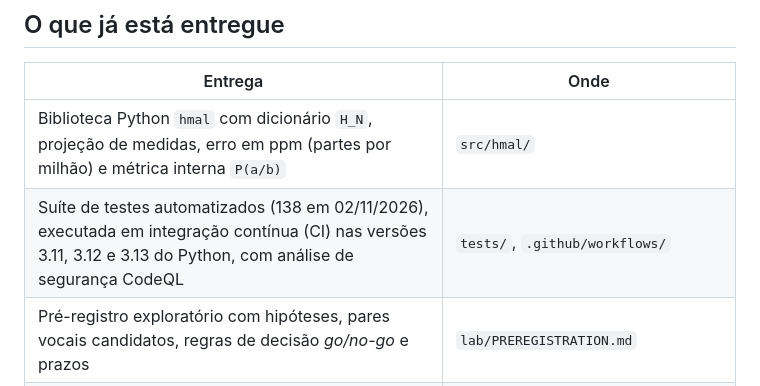
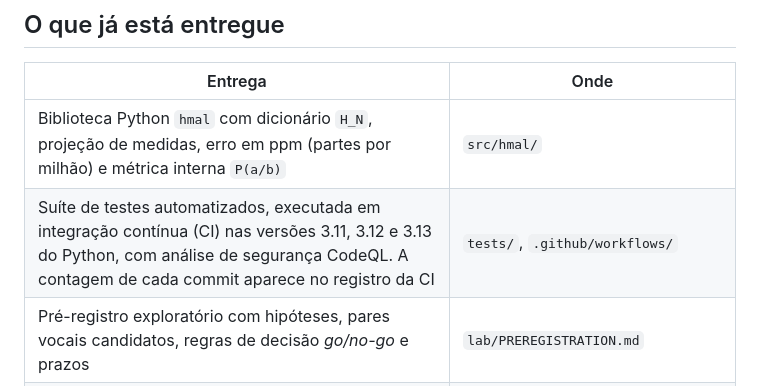
Before and after one commit to Hubstry-DeepTech/hubstry-marine-acoustic-layer, a Markdown page: README.md, the part around the change. GitHub-like rendering.

Commit message:
docs: README sem contagem fixa de testes (revisão da Luna)
A contagem varia entre o main e os PRs abertos; o registro da CI de cada
commit é a fonte.

Generated by Claude

```diff
--- a/README.md
+++ b/README.md
@@ -38,7 +38,7 @@ A pesquisa começa com baleias-azuis, cujas vocalizações são estereotipadas,
 | Entrega | Onde |
 |---|---|
 | Biblioteca Python `hmal` com dicionário `H_N`, projeção de medidas, erro em ppm (partes por milhão) e métrica interna `P(a/b)` | `src/hmal/` |
-| Suíte de testes automatizados (138 em 02/11/2026), executada em integração contínua (CI) nas versões 3.11, 3.12 e 3.13 do Python, com análise de segurança CodeQL | `tests/`, `.github/workflows/` |
+| Suíte de testes automatizados, executada em integração contínua (CI) nas versões 3.11, 3.12 e 3.13 do Python, com análise de segurança CodeQL. A contagem de cada commit aparece no registro da CI | `tests/`, `.github/workflows/` |
 | Pré-registro exploratório com hipóteses, pares vocais candidatos, regras de decisão *go/no-go* e prazos | `lab/PREREGISTRATION.md` |
 | Lista de prospecção de dados públicos, com licença, acesso e limitações de cada fonte | `lab/DATASETS.md` |
 | Bancada digital do núcleo computacional: TRL 4 (autoavaliação) do subsistema, sob critérios congelados 0.4.0 | `lab/bench/results/v04-run41231673988/REPORT_V04.md` |
```
